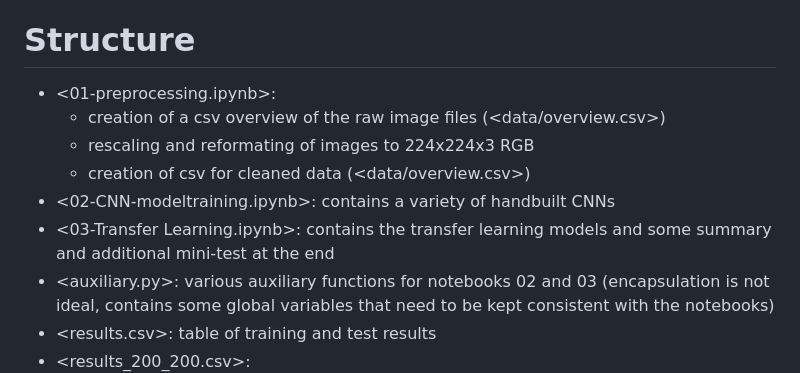
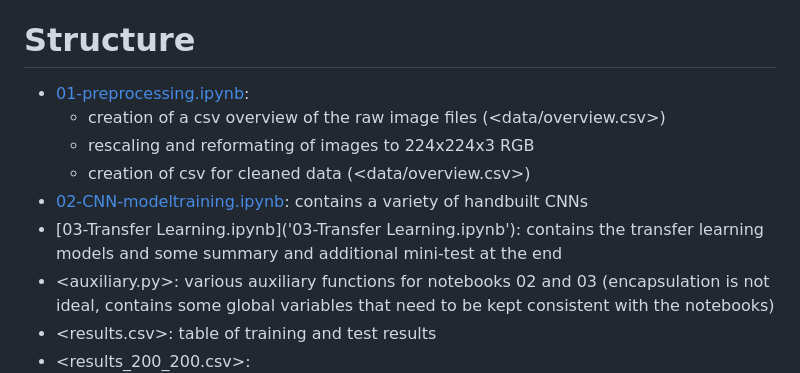
Before and after one commit to gfkpth/DL_imageclassify_demo, a Markdown page: README.md, the part around the change. Drawn GitHub-style.

```diff
--- a/README.md
+++ b/README.md
@@ -26,12 +26,12 @@ For comparison, below the model sizes:
 
 # Structure
 
-- <01-preprocessing.ipynb>:
+- [01-preprocessing.ipynb](01-preprocessing.ipynb):
   - creation of a csv overview of the raw image files (<data/overview.csv>)
   - rescaling and reformating of images to 224x224x3 RGB
   - creation of csv for cleaned data (<data/overview.csv>)
-- <02-CNN-modeltraining.ipynb>: contains a variety of handbuilt CNNs
-- <03-Transfer Learning.ipynb>: contains the transfer learning models and some summary and additional mini-test at the end
+- [02-CNN-modeltraining.ipynb](02-CNN-modeltraining.ipynb): contains a variety of handbuilt CNNs
+- [03-Transfer Learning.ipynb]('03-Transfer Learning.ipynb'): contains the transfer learning models and some summary and additional mini-test at the end
 - <auxiliary.py>: various auxiliary functions for notebooks 02 and 03 (encapsulation is not ideal, contains some global variables that need to be kept consistent with the notebooks)
 - <results.csv>: table of training and test results
 - <results_200_200.csv>:
```
